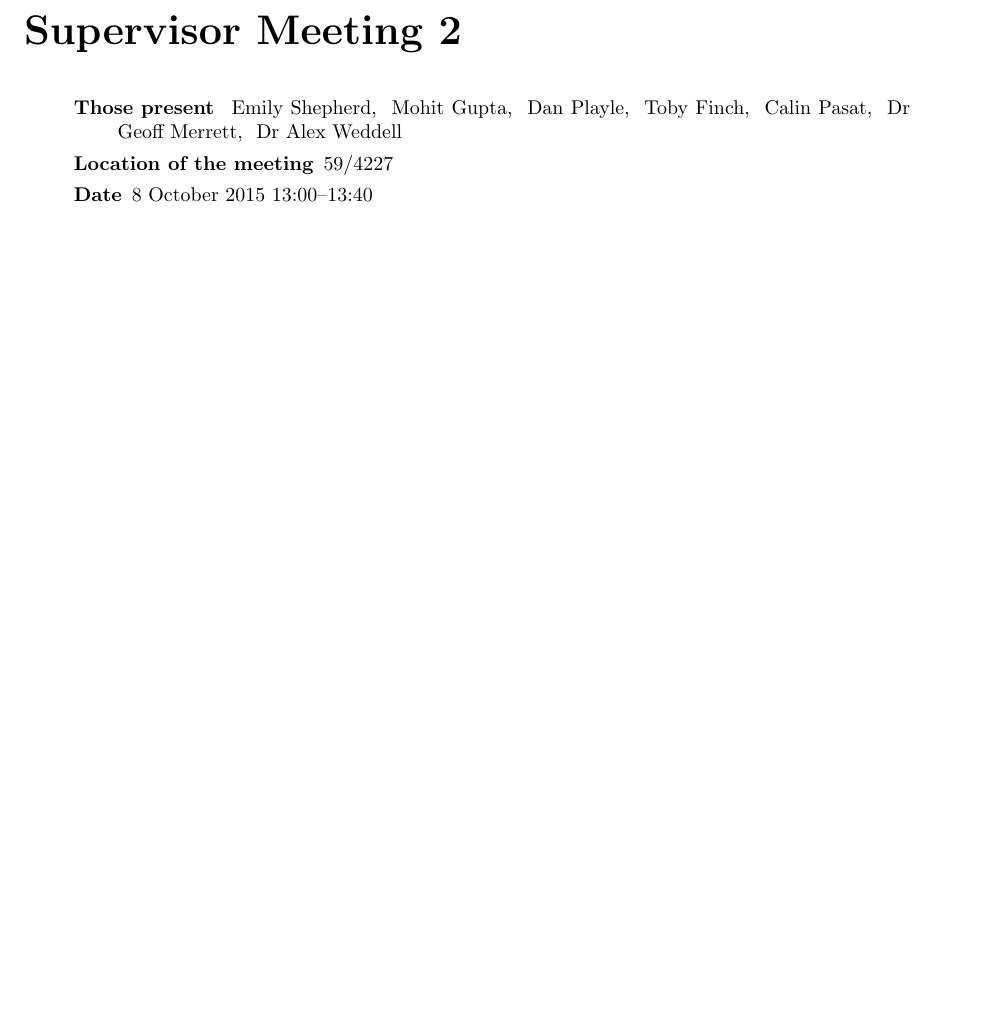
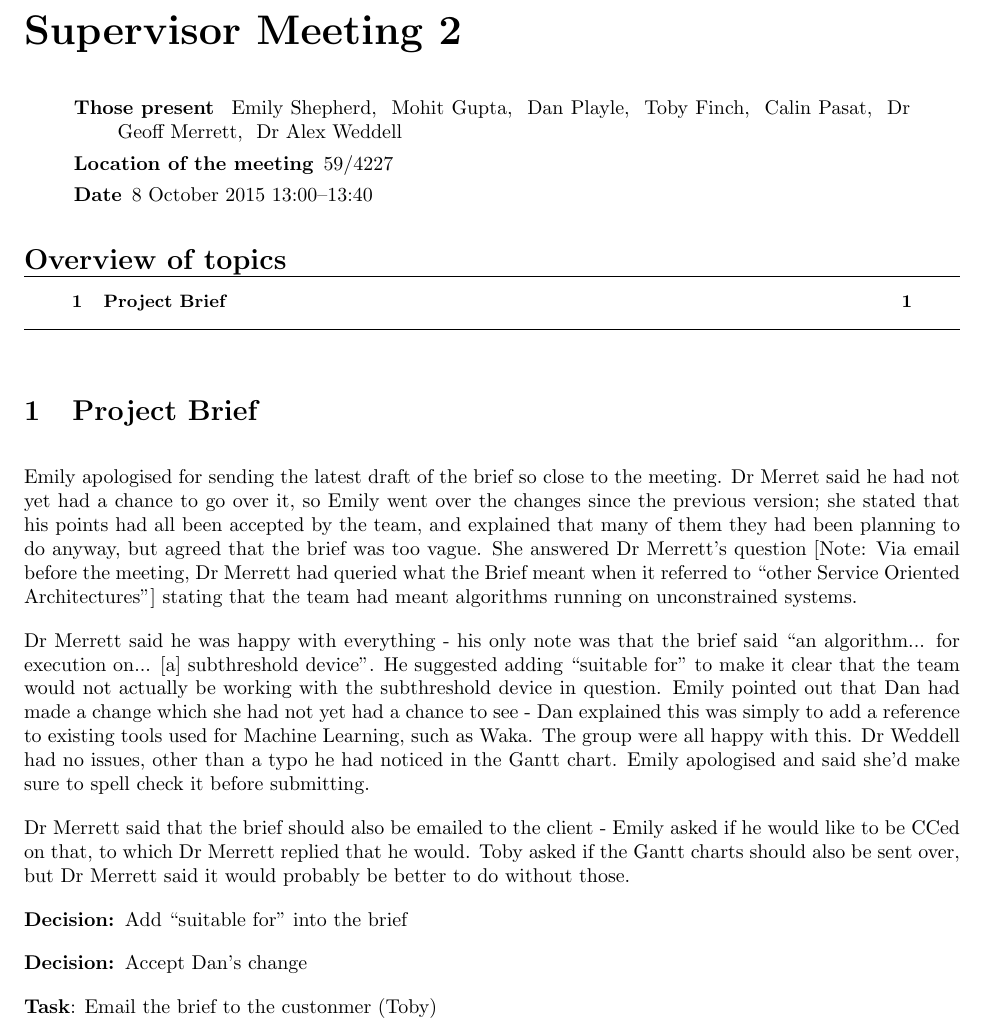
Before and after one commit to EmilyShepherd/gdp-docs, a LaTeX document (2015-10-08.tex): part of the page, cut so that both start at the same text, the shorter picture padded with empty space. Compiled offline with pdfLaTeX.

Commit message:
Added Project Brief section

```diff
--- a/2015-10-08.tex
+++ b/2015-10-08.tex
@@ -26,6 +26,32 @@
 \location{59/4227}
 \maketitle
 
+\topic{Project Brief}
+Emily apologised for sending the latest draft of the brief so close to the meeting. Dr Merret said
+he had not yet had a chance to go over it, so Emily went over the changes since the previous
+version; she stated that his points had all been accepted by the team, and explained that many of
+them they had been planning to do anyway, but agreed that the brief was too vague. She answered
+Dr Merrett's question [Note: Via email before the meeting, Dr Merrett had queried what the Brief
+meant when it referred to ``other Service Oriented Architectures"] stating that the team had meant
+algorithms running on unconstrained systems.
+
+Dr Merrett said he was happy with everything - his only note
+was that the brief said ``an algorithm... for execution on... [a] subthreshold device". He suggested
+adding ``suitable for" to make it clear that the team would not actually be working with the
+subthreshold device in question. Emily pointed out that Dan had made a change which she had not yet
+had a chance to see - Dan explained this was simply to add a reference to existing tools used for
+Machine Learning, such as Waka. The group were all happy with this. Dr Weddell had no issues, other
+than a typo he had noticed in the Gantt chart. Emily apologised and said she'd make sure to spell
+check it before submitting.
+
+Dr Merrett said that the brief should also be emailed to the client - Emily asked if he would like
+to be CCed on that, to which Dr Merrett replied that he would. Toby asked if the Gantt charts should
+also be sent over, but Dr Merrett said it would probably be better to do without those.
+
+\decision*{Add ``suitable for'' into the brief}
+\decision*{Accept Dan's change}
+\task{Toby}{Email the brief to the custonmer}
+
 
 
 \end{Minutes}
```
